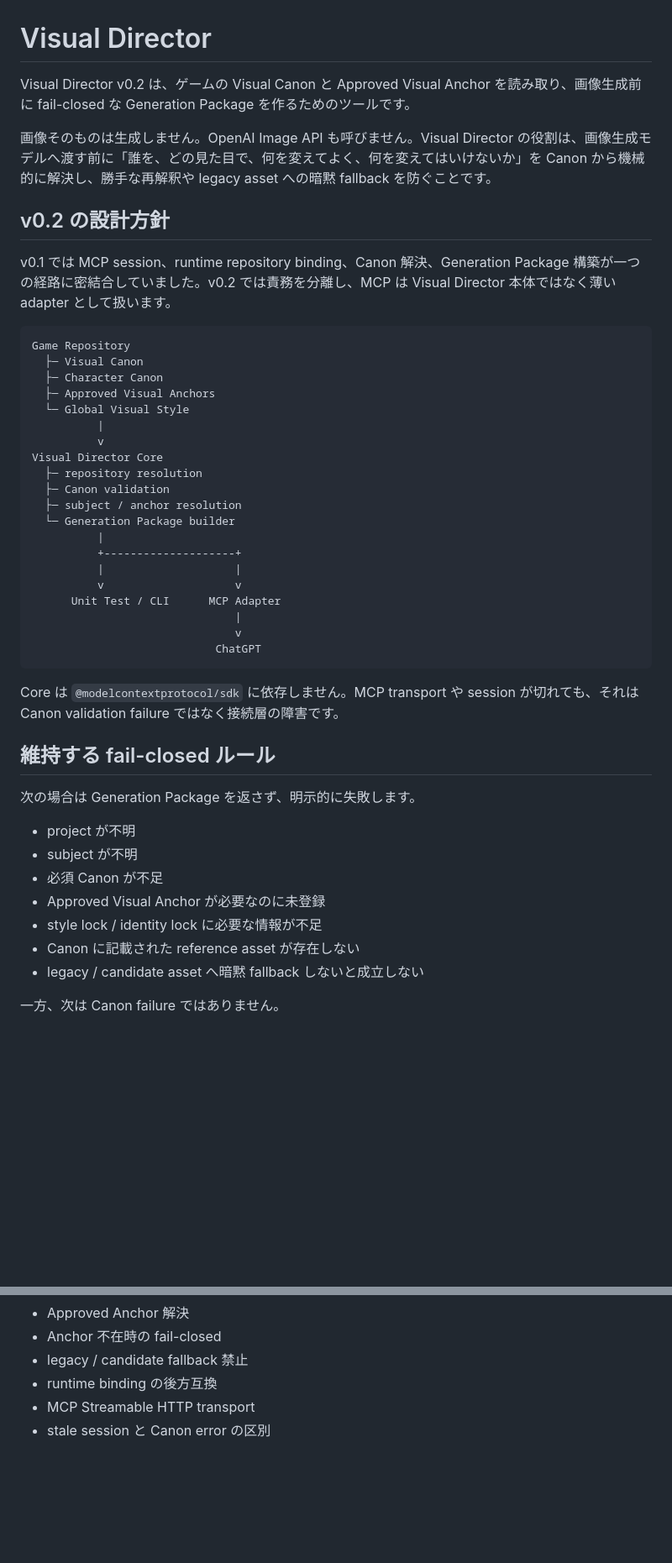
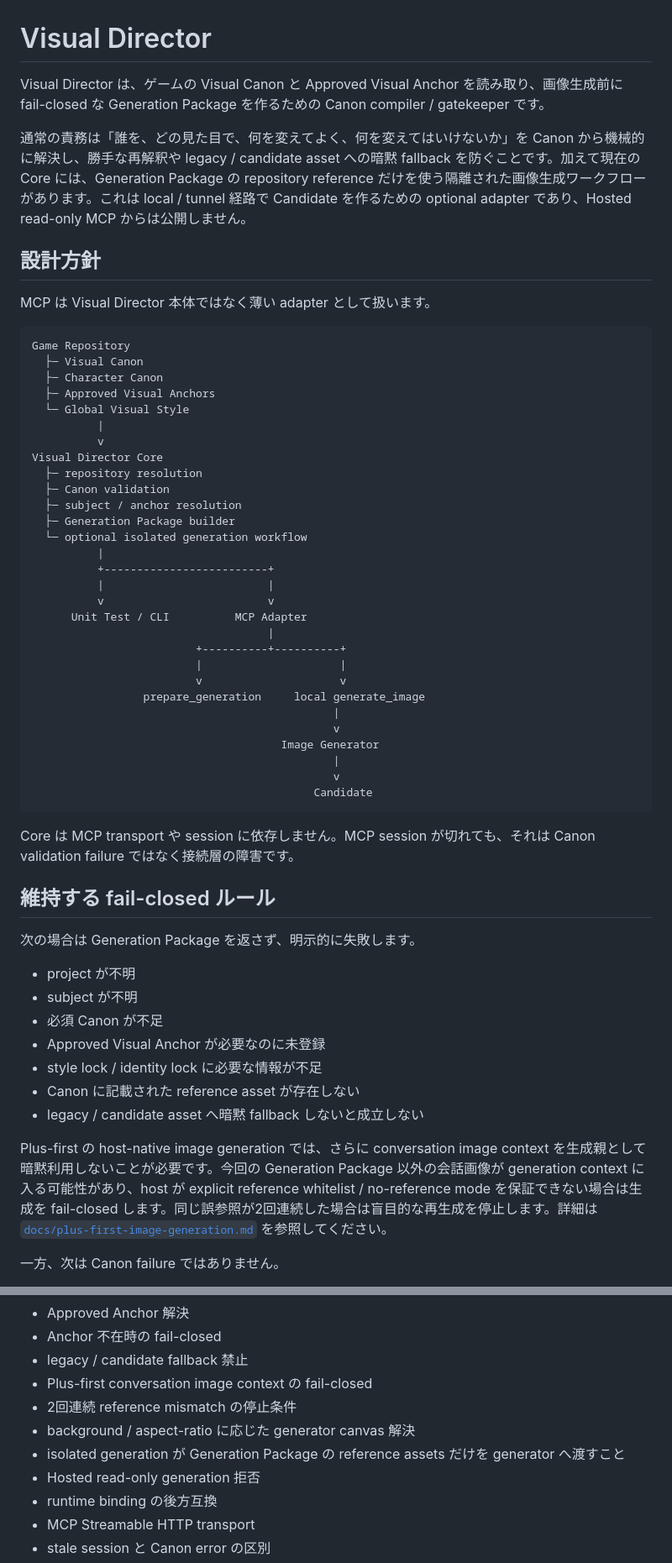
Before and after one commit to ryohryp/visual-director, a Markdown page: README.md, 2 parts joined by grey strips. Shown at 84% size. Drawn GitHub-style; blank space fills up the shorter version.

Commit message:
docs: document isolated image generation boundary

````diff
--- a/README.md
+++ b/README.md
@@ -1,12 +1,12 @@
 # Visual Director
 
-Visual Director v0.2 は、ゲームの Visual Canon と Approved Visual Anchor を読み取り、画像生成前に fail-closed な Generation Package を作るためのツールです。
+Visual Director は、ゲームの Visual Canon と Approved Visual Anchor を読み取り、画像生成前に fail-closed な Generation Package を作るための Canon compiler / gatekeeper です。
 
-画像そのものは生成しません。OpenAI Image API も呼びません。Visual Director の役割は、画像生成モデルへ渡す前に「誰を、どの見た目で、何を変えてよく、何を変えてはいけないか」を Canon から機械的に解決し、勝手な再解釈や legacy asset への暗黙 fallback を防ぐことです。
+通常の責務は「誰を、どの見た目で、何を変えてよく、何を変えてはいけないか」を Canon から機械的に解決し、勝手な再解釈や legacy / candidate asset への暗黙 fallback を防ぐことです。加えて現在の Core には、Generation Package の repository reference だけを使う隔離された画像生成ワークフローがあります。これは local / tunnel 経路で Candidate を作るための optional adapter であり、Hosted read-only MCP からは公開しません。
 
-## v0.2 の設計方針
+## 設計方針
 
-v0.1 では MCP session、runtime repository binding、Canon 解決、Generation Package 構築が一つの経路に密結合していました。v0.2 では責務を分離し、MCP は Visual Director 本体ではなく薄い adapter として扱います。
+MCP は Visual Director 本体ではなく薄い adapter として扱います。
 
 ```text
 Game Repository
@@ -20,18 +20,27 @@ Visual Director Core
   ├─ repository resolution
   ├─ Canon validation
   ├─ subject / anchor resolution
-  └─ Generation Package builder
+  ├─ Generation Package builder
+  └─ optional isolated generation workflow
           |
-          +--------------------+
-          |                    |
-          v                    v
-      Unit Test / CLI      MCP Adapter
-                               |
-                               v
-                            ChatGPT
+          +-------------------------+
+          |                         |
+          v                         v
+      Unit Test / CLI          MCP Adapter
+                                    |
+                         +----------+----------+
+                         |                     |
+                         v                     v
+                 prepare_generation     local generate_image
+                                              |
+                                              v
+                                      Image Generator
+                                              |
+                                              v
+                                           Candidate
 ```
 
-Core は `@modelcontextprotocol/sdk` に依存しません。MCP transport や session が切れても、それは Canon validation failure ではなく接続層の障害です。
+Core は MCP transport や session に依存しません。MCP session が切れても、それは Canon validation failure ではなく接続層の障害です。
 
 ## 維持する fail-closed ルール
 
@@ -44,6 +53,8 @@ Core は `@modelcontextprotocol/sdk` に依存しません。MCP transport や s
 - style lock / identity lock に必要な情報が不足
 - Canon に記載された reference asset が存在しない
 - legacy / candidate asset へ暗黙 fallback しないと成立しない
+
+Plus-first の host-native image generation では、さらに conversation image context を生成親として暗黙利用しないことが必要です。今回の Generation Package 以外の会話画像が generation context に入る可能性があり、host が explicit reference whitelist / no-reference mode を保証できない場合は生成を fail-closed します。同じ誤参照が2回連続した場合は盲目的な再生成を停止します。詳細は [`docs/plus-first-image-generation.md`](docs/plus-first-image-generation.md) を参照してください。
 
 一方、次は Canon failure ではありません。
 
@@ -280,6 +314,11 @@ npm.cmd run build
 - Approved Anchor 解決
 - Anchor 不在時の fail-closed
 - legacy / candidate fallback 禁止
+- Plus-first conversation image context の fail-closed
+- 2回連続 reference mismatch の停止条件
+- background / aspect-ratio に応じた generator canvas 解決
+- isolated generation が Generation Package の reference assets だけを generator へ渡すこと
+- Hosted read-only generation 拒否
 - runtime binding の後方互換
 - MCP Streamable HTTP transport
 - stale session と Canon error の区別
````
Also changed, not shown: other parts of README.md (+33 -8 lines).
